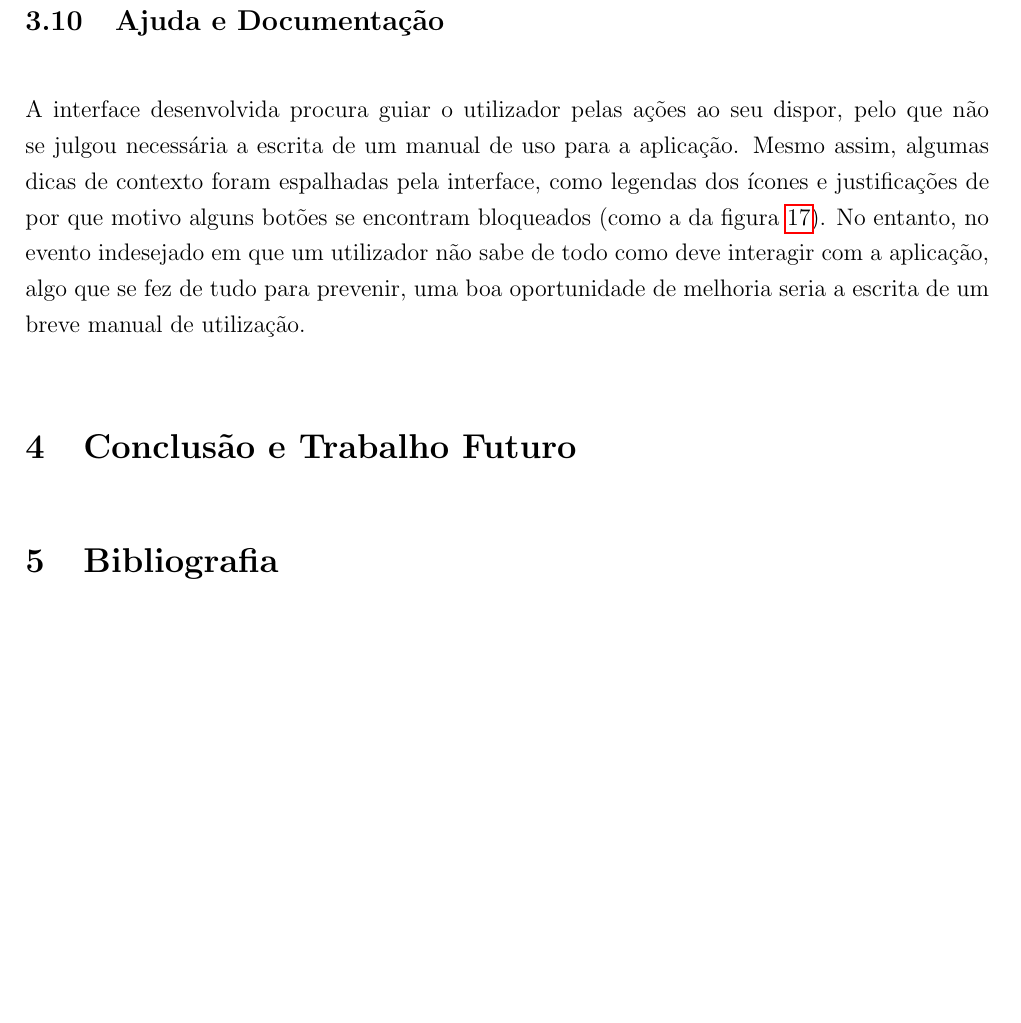
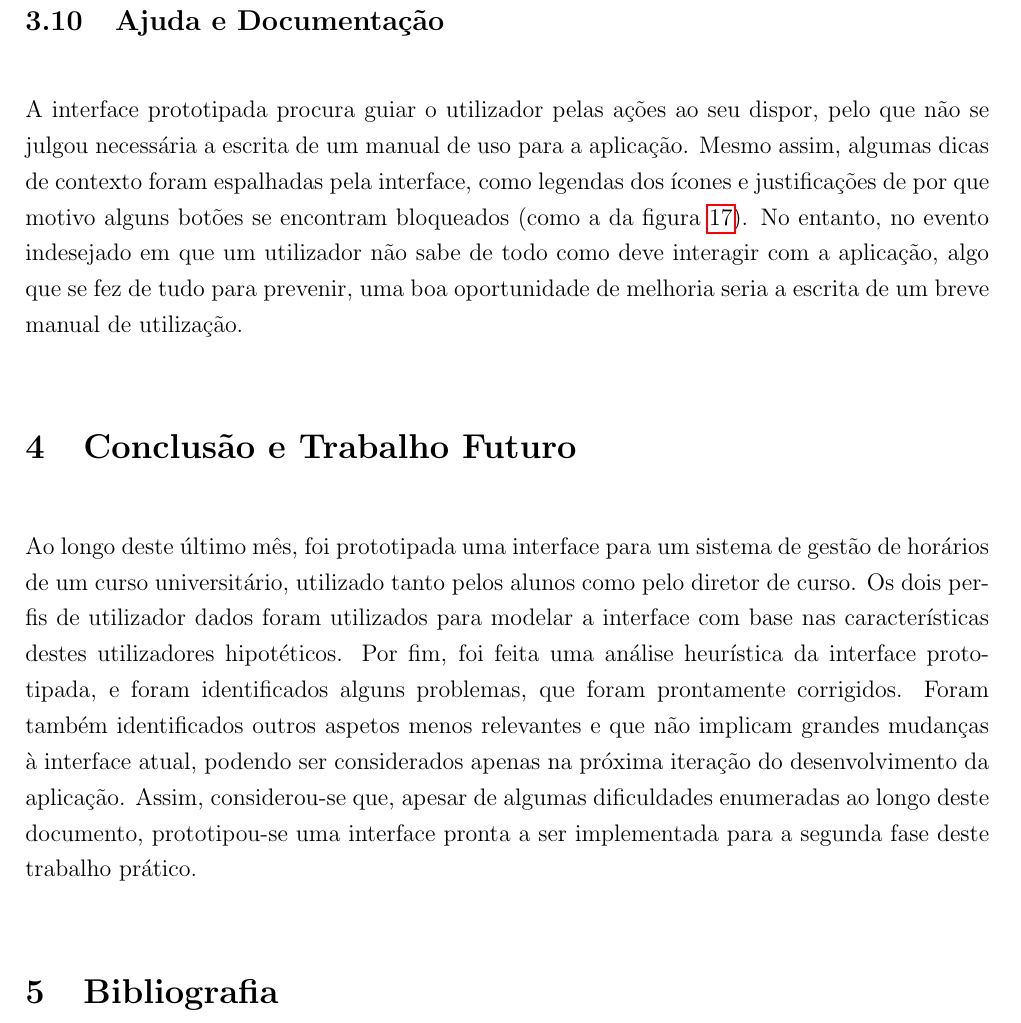
Before and after one commit to voidbert/IPM, a LaTeX paper (reports/RelatorioFase1.tex): part of page 29 of 35, cut so that both start at the same text, the shorter picture padded with empty space. Compiled offline with pdfLaTeX.

Commit message:
Add conclusion to report

```diff
--- a/reports/RelatorioFase1.tex
+++ b/reports/RelatorioFase1.tex
@@ -841,7 +841,7 @@ desenvolvimento desta aplicação.
 
 \subsection{Ajuda e Documentação}
 
-A interface desenvolvida procura guiar o utilizador pelas ações ao seu dispor, pelo que não se
+A interface prototipada procura guiar o utilizador pelas ações ao seu dispor, pelo que não se
 julgou necessária a escrita de um manual de uso para a aplicação. Mesmo assim, algumas dicas de
 contexto foram espalhadas pela interface, como legendas dos ícones e justificações de por que motivo
 alguns botões se encontram bloqueados (como a da figura \ref{dialogo-turno-cheio}). No entanto, no
@@ -850,6 +850,16 @@ que se fez de tudo para prevenir, uma boa oportunidade de melhoria seria a escri
 manual de utilização.
 
 \section{Conclusão e Trabalho Futuro}
+
+Ao longo deste último mês, foi prototipada uma interface para um sistema de gestão de horários de um
+curso universitário, utilizado tanto pelos alunos como pelo diretor de curso. Os dois perfis de
+utilizador dados foram utilizados para modelar a interface com base nas características destes
+utilizadores hipotéticos. Por fim, foi feita uma análise heurística da interface prototipada, e
+foram identificados alguns problemas, que foram prontamente corrigidos. Foram também identificados
+outros aspetos menos relevantes e que não implicam grandes mudanças à interface atual, podendo ser
+considerados apenas na próxima iteração do desenvolvimento da aplicação. Assim, considerou-se que,
+apesar de algumas dificuldades enumeradas ao longo deste documento, prototipou-se uma interface
+pronta a ser implementada para a segunda fase deste trabalho prático.
 
 \begingroup
 \section{Bibliografia}
```
Also changed, not shown: reports/RelatorioFase1.tex (8 more changed lines).
